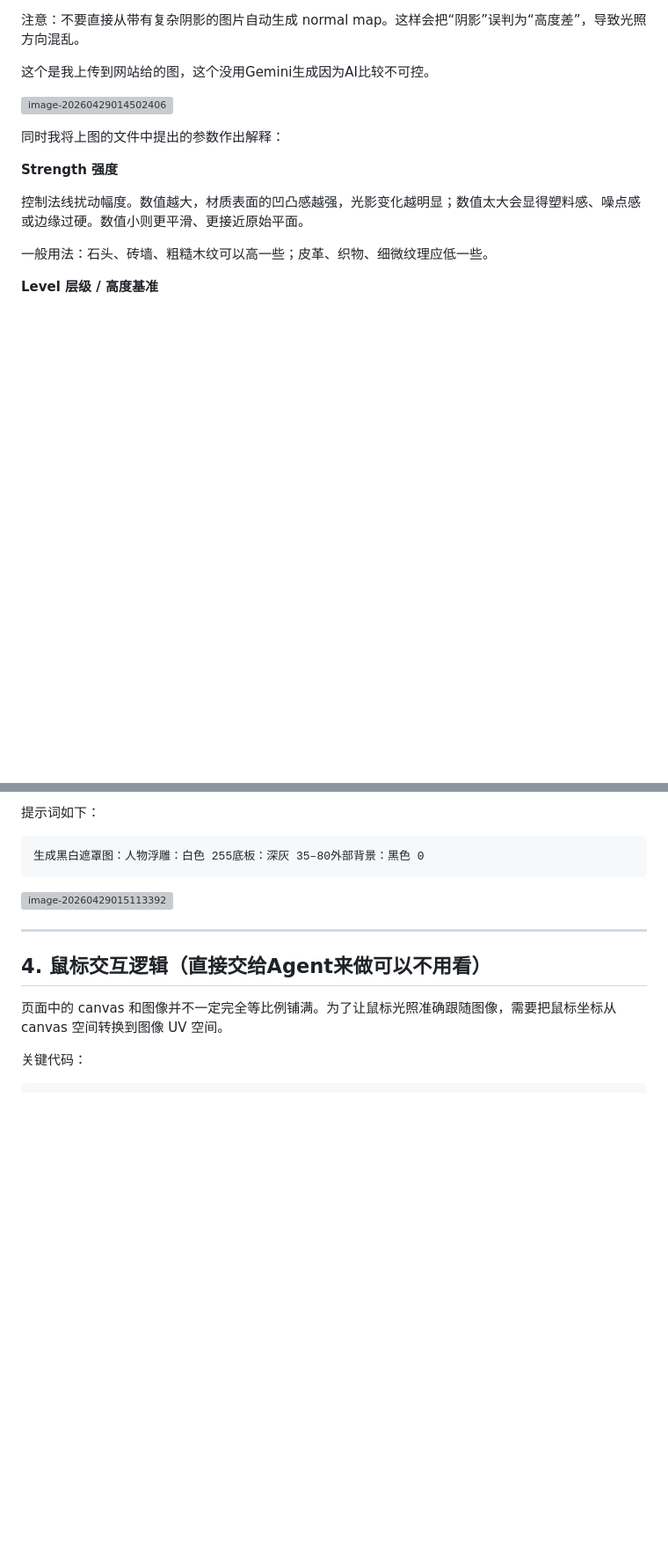
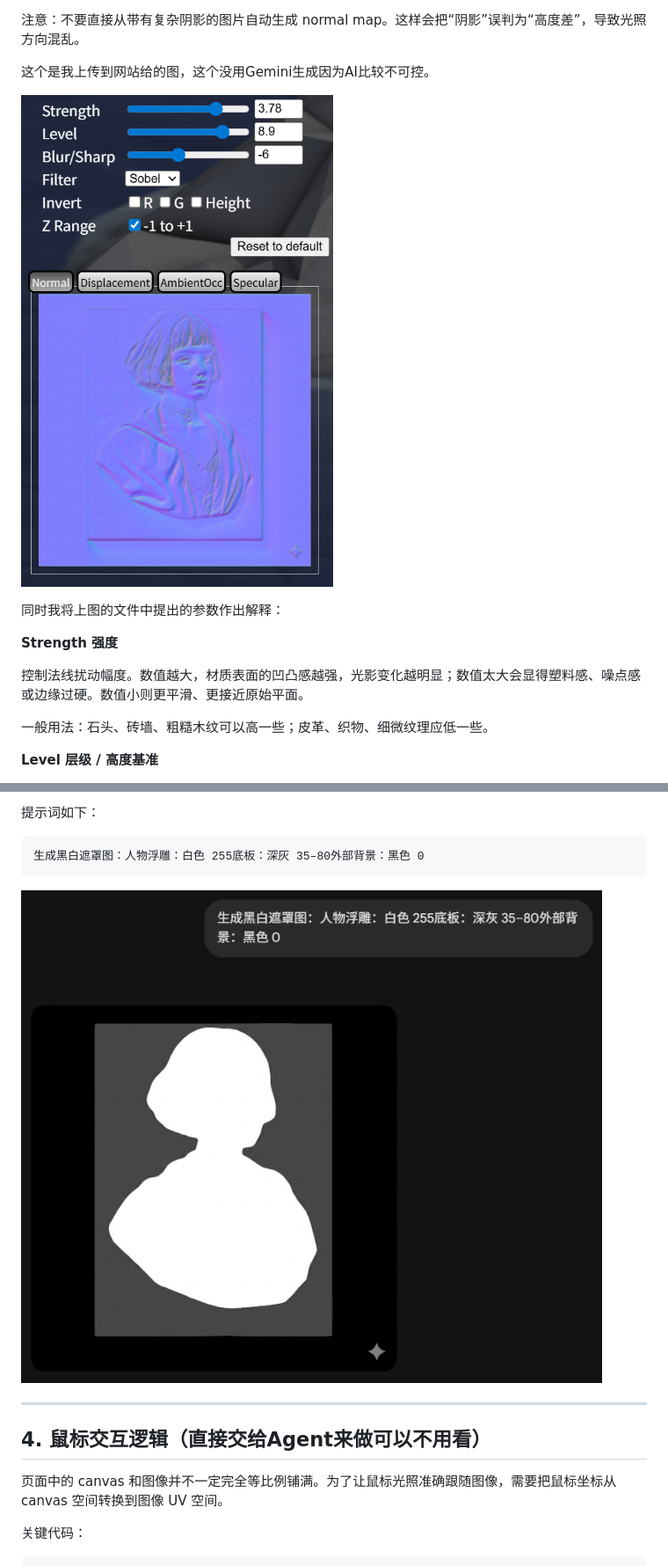
Before and after one commit to Focusmee/webgl-golden-relief-reveal, a Markdown page: README.md, 2 parts joined by grey strips. Shown at 88% size. Drawn GitHub-style; blank space fills up the shorter version; grey boxes are pictures that could not be loaded.

Commit message:
fixed image display in README.md bug

````diff
--- a/README.md
+++ b/README.md
@@ -95,7 +95,7 @@ return normalize(n);
 
 这个是我上传到网站给的图，这个没用Gemini生成因为AI比较不可控。
 
-![image-20260429014502406](assets\image-20260429014502406.png)
+![image-20260429014502406](assets/image-20260429014502406.png)
 
 同时我将上图的文件中提出的参数作出解释：
 
@@ -201,7 +201,7 @@ float specMask = smoothstep(u_specMaskLow, u_specMaskHigh, rawMask);
 生成黑白遮罩图：人物浮雕：白色 255底板：深灰 35–80外部背景：黑色 0
 ```
 
-![image-20260429015113392](assets\image-20260429015113392.png)
+![image-20260429015113392](assets/image-20260429015113392.png)
 
 ---
 
````
Also changed, not shown: other parts of README.md (+1 -1 lines).
